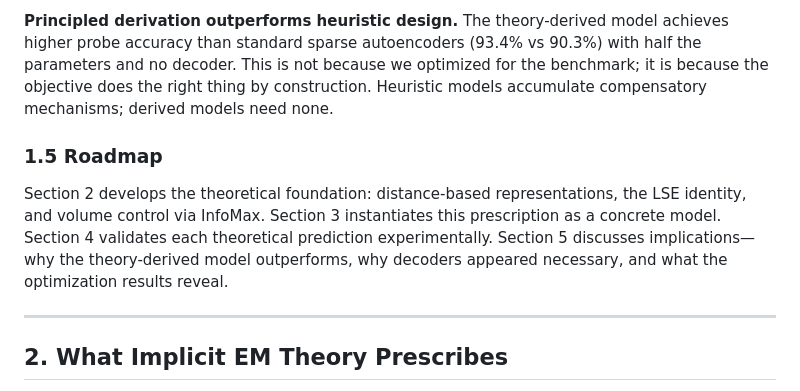
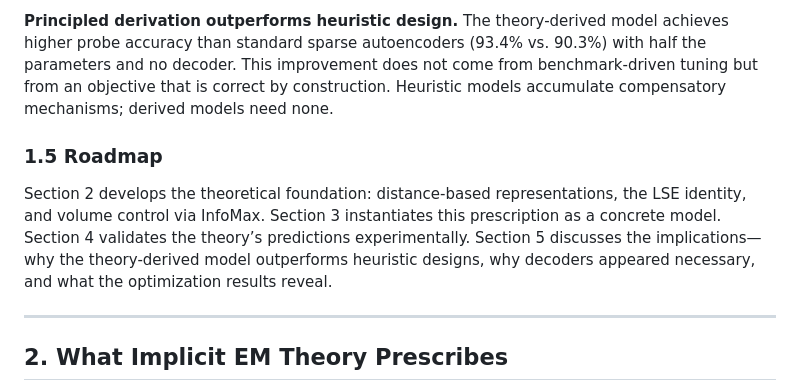
Before and after one commit to alanoursland/implicit_em_in_neural_activations, a Markdown page: encoder_study/draft/draft2.md, the part around one of its changes. Drawn GitHub-style.

```diff
--- a/encoder_study/draft/draft2.md
+++ b/encoder_study/draft/draft2.md
@@ -46,9 +46,9 @@ This paper makes three contributions:
 
-**Principled derivation outperforms heuristic design.** The theory-derived model achieves higher probe accuracy than standard sparse autoencoders (93.4% vs 90.3%) with half the parameters and no decoder. This is not because we optimized for the benchmark; it is because the objective does the right thing by construction. Heuristic models accumulate compensatory mechanisms; derived models need none.
+**Principled derivation outperforms heuristic design.** The theory-derived model achieves higher probe accuracy than standard sparse autoencoders (93.4% vs. 90.3%) with half the parameters and no decoder. This improvement does not come from benchmark-driven tuning but from an objective that is correct by construction. Heuristic models accumulate compensatory mechanisms; derived models need none.
 
 ### 1.5 Roadmap
 
-Section 2 develops the theoretical foundation: distance-based representations, the LSE identity, and volume control via InfoMax. Section 3 instantiates this prescription as a concrete model. Section 4 validates each theoretical prediction experimentally. Section 5 discusses implications—why the theory-derived model outperforms, why decoders appeared necessary, and what the optimization results reveal.
+Section 2 develops the theoretical foundation: distance-based representations, the LSE identity, and volume control via InfoMax. Section 3 instantiates this prescription as a concrete model. Section 4 validates the theory’s predictions experimentally. Section 5 discusses the implications—why the theory-derived model outperforms heuristic designs, why decoders appeared necessary, and what the optimization results reveal.
 
 ---
 
```
Also changed, not shown: other parts of encoder_study/draft/draft2.md (+14 -14 lines).
